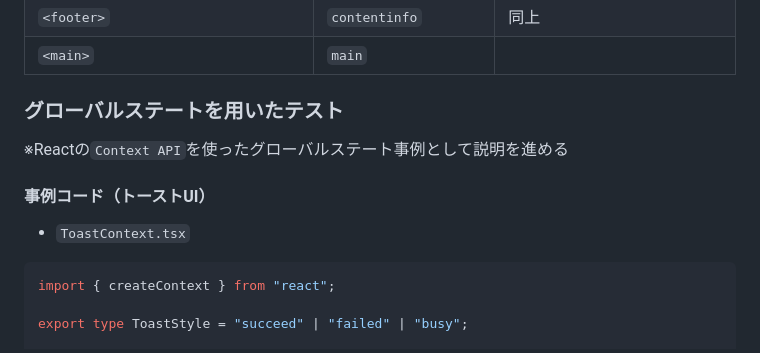
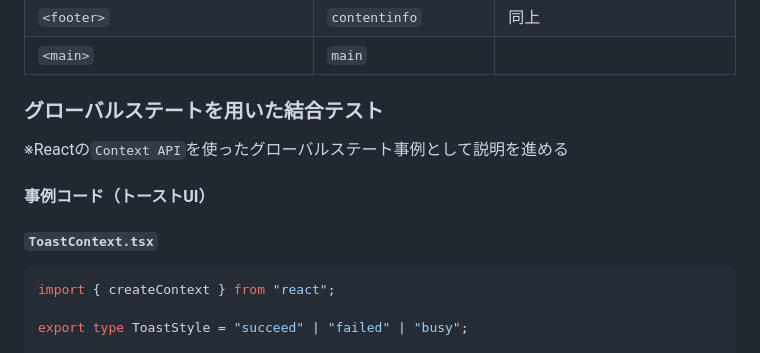
Before and after one commit to Benjuwan/MyLibs, a Markdown page: tutorial/frontend-test-beginner/about-UItest.md, the part around one of its changes. GitHub-like rendering.

````diff
--- a/tutorial/frontend-test-beginner/about-UItest.md
+++ b/tutorial/frontend-test-beginner/about-UItest.md
@@ -1090,11 +1090,11 @@ Testing Library は内部的に`aria-query`というライブラリを使用し
 | `<footer>`                             | `contentinfo`                | 同上                                 |
 | `<main>`                               | `main`                       |                                    |
 
-### グローバルステートを用いたテスト
+### グローバルステートを用いた結合テスト
 ※Reactの`Context API`を使ったグローバルステート事例として説明を進める
 
 #### 事例コード（トーストUI）
-- `ToastContext.tsx`
+##### `ToastContext.tsx`
 ```tsx
 import { createContext } from "react";
 
````
Also changed, not shown: other parts of tutorial/frontend-test-beginner/about-UItest.md (+88 -2 lines), tutorial/frontend-test-beginner/about-mock.md (+4 -2 lines).
